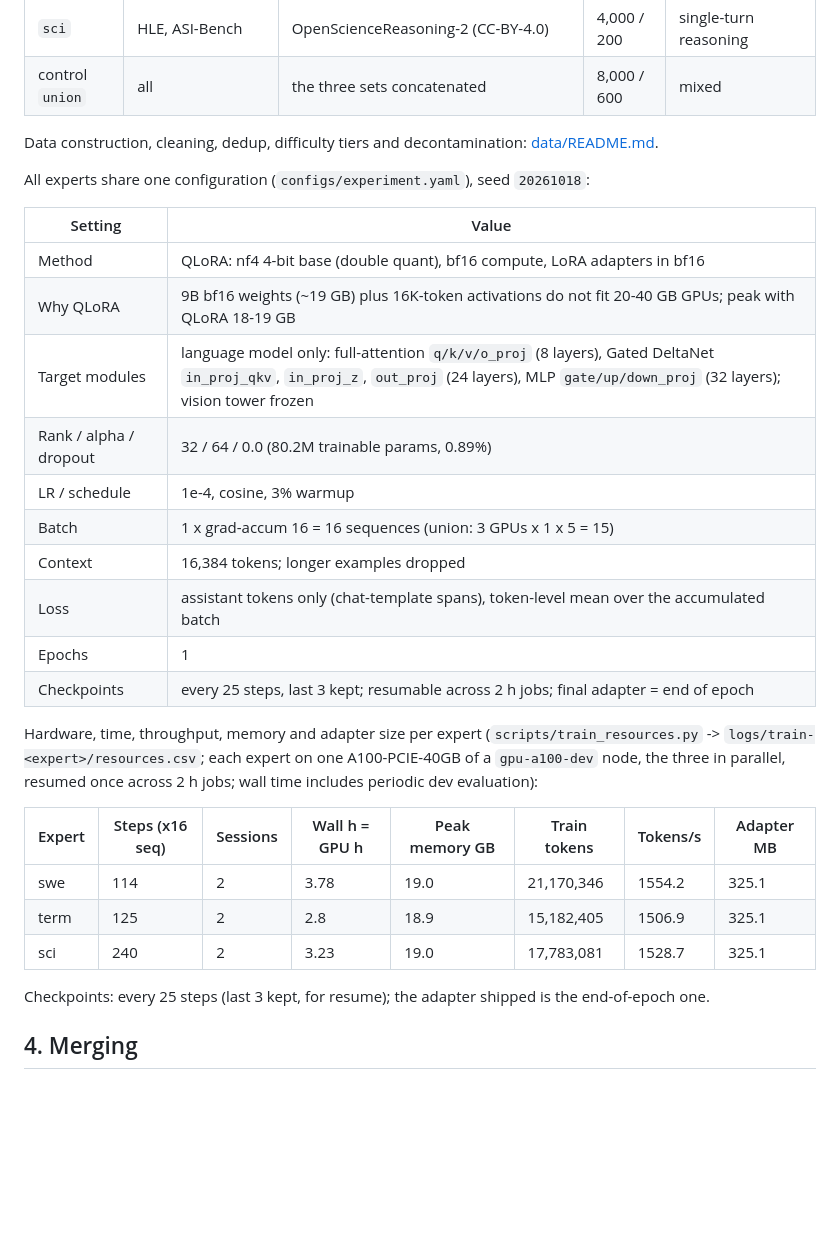
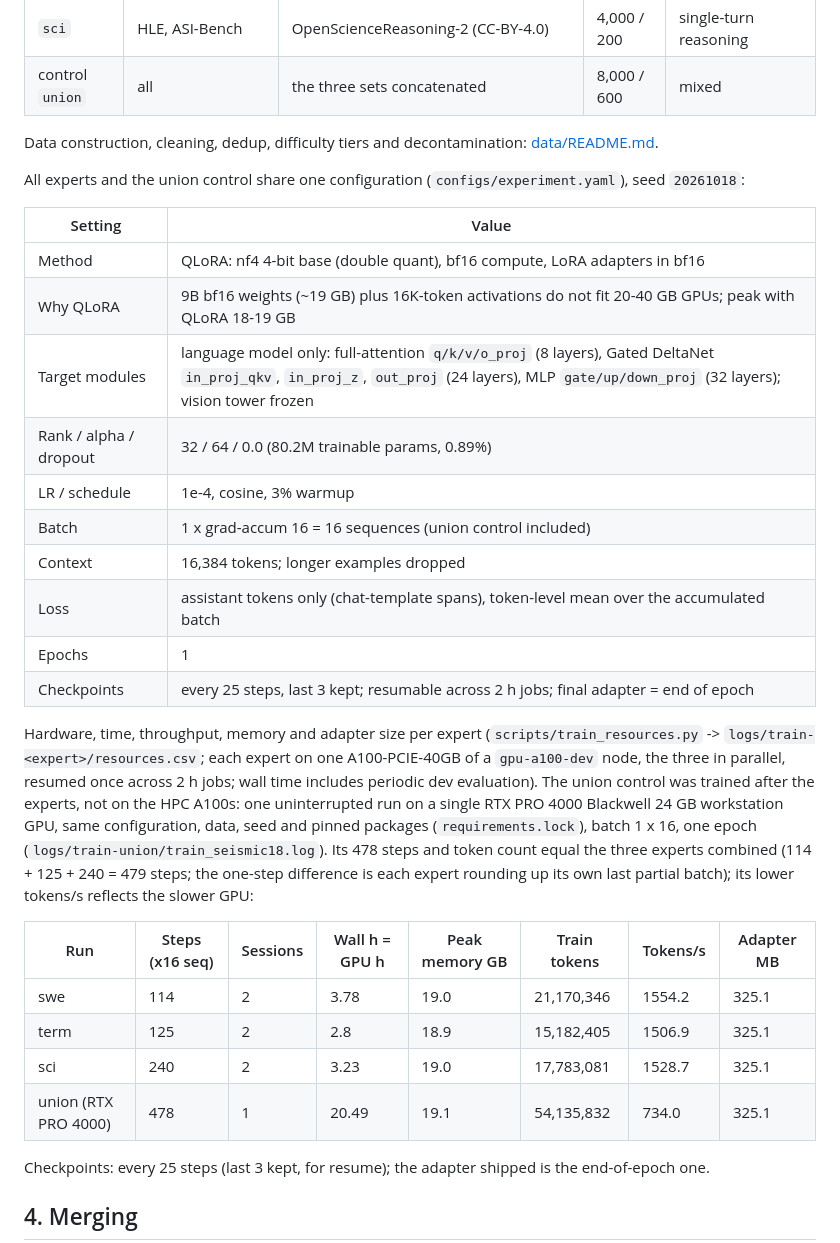
Before and after one commit to ktwu01/qwen36-35b-takehome, a Markdown page: README.md, the part around the change. Drawn GitHub-style; blank space fills up the shorter version.

Commit message:
README section 3: union control trained single-GPU (RTX PRO 4000, batch 1 x 16), resources row
Co-Authored-By: Claude Opus 5.5 <noreply@anthropic.com>

```diff
--- a/README.md
+++ b/README.md
@@ -68,7 +68,7 @@ Thinking mode: on (model default) for every model and benchmark.
 
 Data construction, cleaning, dedup, difficulty tiers and decontamination: [data/README.md](data/README.md).
 
-All experts share one configuration (`configs/experiment.yaml`), seed `20261018`:
+All experts and the union control share one configuration (`configs/experiment.yaml`), seed `20261018`:
 
 | Setting | Value |
 |---|---|
@@ -77,7 +77,7 @@ All experts share one configuration (`configs/experiment.yaml`), seed `20261018`
 | Target modules | language model only: full-attention `q/k/v/o_proj` (8 layers), Gated DeltaNet `in_proj_qkv`, `in_proj_z`, `out_proj` (24 layers), MLP `gate/up/down_proj` (32 layers); vision tower frozen |
 | Rank / alpha / dropout | 32 / 64 / 0.0 (80.2M trainable params, 0.89%) |
 | LR / schedule | 1e-4, cosine, 3% warmup |
-| Batch | 1 x grad-accum 16 = 16 sequences (union: 3 GPUs x 1 x 5 = 15) |
+| Batch | 1 x grad-accum 16 = 16 sequences (union control included) |
 | Context | 16,384 tokens; longer examples dropped |
 | Loss | assistant tokens only (chat-template spans), token-level mean over the accumulated batch |
 | Epochs | 1 |
@@ -85,13 +85,19 @@ All experts share one configuration (`configs/experiment.yaml`), seed `20261018`
 
 Hardware, time, throughput, memory and adapter size per expert (`scripts/train_resources.py` ->
 `logs/train-<expert>/resources.csv`; each expert on one A100-PCIE-40GB of a `gpu-a100-dev` node, the three
-in parallel, resumed once across 2 h jobs; wall time includes periodic dev evaluation):
+in parallel, resumed once across 2 h jobs; wall time includes periodic dev evaluation). The union control
+was trained after the experts, not on the HPC A100s: one uninterrupted run on a single RTX PRO 4000
+Blackwell 24 GB workstation GPU, same configuration, data, seed and pinned packages (`requirements.lock`),
+batch 1 x 16, one epoch (`logs/train-union/train_seismic18.log`). Its 478 steps and token count equal the
+three experts combined (114 + 125 + 240 = 479 steps; the one-step difference is each expert rounding up
+its own last partial batch); its lower tokens/s reflects the slower GPU:
 
-| Expert | Steps (x16 seq) | Sessions | Wall h = GPU h | Peak memory GB | Train tokens | Tokens/s | Adapter MB |
+| Run | Steps (x16 seq) | Sessions | Wall h = GPU h | Peak memory GB | Train tokens | Tokens/s | Adapter MB |
 |---|---|---|---|---|---|---|---|
 | swe | 114 | 2 | 3.78 | 19.0 | 21,170,346 | 1554.2 | 325.1 |
 | term | 125 | 2 | 2.8 | 18.9 | 15,182,405 | 1506.9 | 325.1 |
 | sci | 240 | 2 | 3.23 | 19.0 | 17,783,081 | 1528.7 | 325.1 |
+| union (RTX PRO 4000) | 478 | 1 | 20.49 | 19.1 | 54,135,832 | 734.0 | 325.1 |
 
 Checkpoints: every 25 steps (last 3 kept, for resume); the adapter shipped is the end-of-epoch one.
 
```
